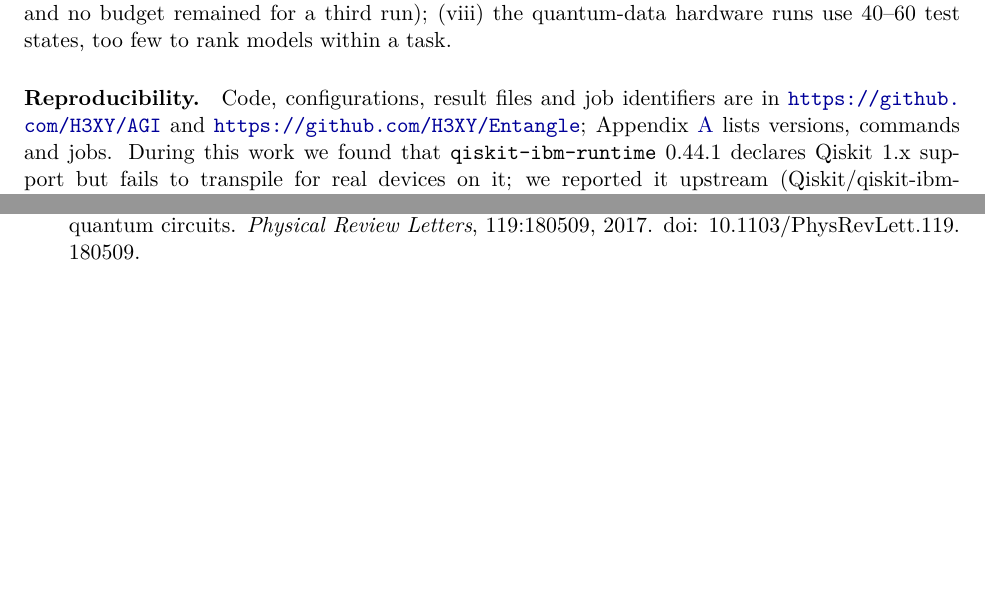
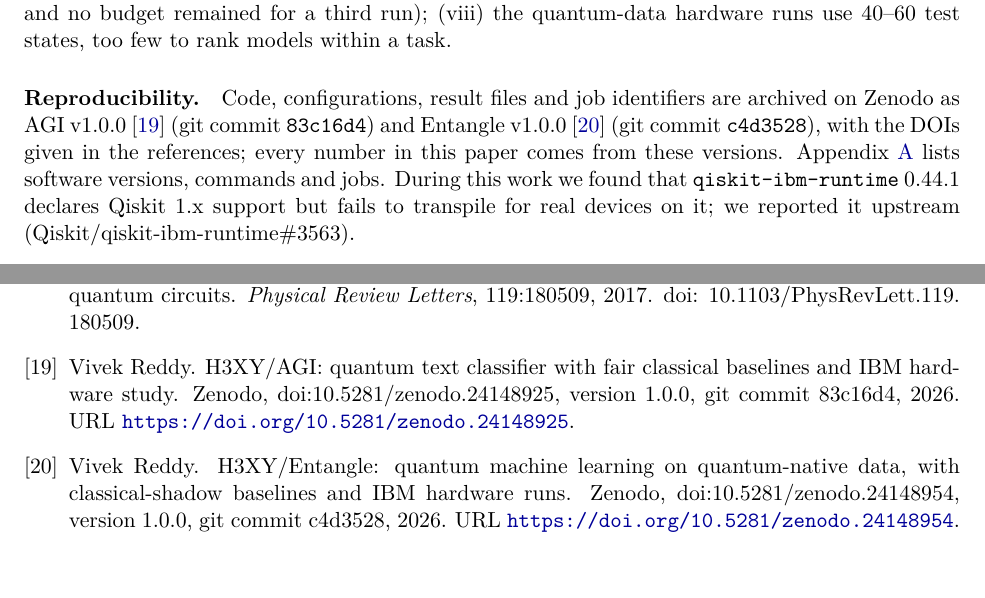
Before and after one commit to H3XY/HonestQML-paper, a LaTeX paper (main.tex, which reads refs.bib): two parts of pages 11 and 12 of 13, joined at a grey line, cut so that both start at the same text, the shorter picture padded with empty space. The pictures show the PDF file main.pdf that the author committed with the source.

Commit message:
Pin code versions: cite AGI and Entangle v1.0.0 Zenodo archives with commits
Co-Authored-By: Claude Opus 5.5 <noreply@anthropic.com>

```diff
--- a/main.tex
+++ b/main.tex
@@ -259,7 +259,7 @@ In these experiments the quantum model used fewer copies than the classical base
 
 Limitations: (i) all simulations use at most 8 qubits and are exact, so nothing here is classically hard; (ii) design choices were explored with test-set feedback (Section~\ref{sec:protocol}), which the confirmatory evaluation addresses only for the two text tasks; (iii) the ablation uses one dataset, itself part of the exploratory benchmark; (iv) the hardware study uses one device, one circuit family, 200 inputs per task and few runs within two sessions, and the bias may drift with calibration; (v) prediction changes are tested under an independence assumption across inputs and runs; (vi) CVE severity from descriptions alone approximates CVSS scoring; (vii) the purity test ran on hardware only at 2 qubits and in two runs (preparation circuits for 3 or more qubits were too deep for useful fidelity, and no budget remained for a third run); (viii) the quantum-data hardware runs use 40--60 test states, too few to rank models within a task.
 
-\paragraph{Reproducibility.} Code, configurations, result files and job identifiers are in \url{https://github.com/H3XY/AGI} and \url{https://github.com/H3XY/Entangle}; Appendix~\ref{app:repro} lists versions, commands and jobs. During this work we found that \texttt{qiskit-ibm-runtime}~0.44.1 declares Qiskit~1.x support but fails to transpile for real devices on it; we reported it upstream (Qiskit/qiskit-ibm-runtime\#3563).
+\paragraph{Reproducibility.} Code, configurations, result files and job identifiers are archived on Zenodo as AGI v1.0.0~\cite{reddy2026agi} (git commit \texttt{83c16d4}) and Entangle v1.0.0~\cite{reddy2026entangle} (git commit \texttt{c4d3528}), with the DOIs given in the references; every number in this paper comes from these versions. Appendix~\ref{app:repro} lists software versions, commands and jobs. During this work we found that \texttt{qiskit-ibm-runtime}~0.44.1 declares Qiskit~1.x support but fails to transpile for real devices on it; we reported it upstream (Qiskit/qiskit-ibm-runtime\#3563).
 
 \paragraph{Acknowledgements.} Code, experiments and drafting were carried out with assistance from an AI coding assistant (Claude, Anthropic); an independent critical review was obtained from another AI model (ChatGPT, OpenAI). The author reviewed all results and takes responsibility for the content. We thank IBM Quantum for Open Plan access.
 
--- a/refs.bib
+++ b/refs.bib
@@ -199,3 +199,21 @@
   archivePrefix = {arXiv},
   doi     = {10.1103/PhysRevLett.119.180509}
 }
+
+@misc{reddy2026agi,
+  author = {Reddy, Vivek},
+  title = {{H3XY/AGI}: quantum text classifier with fair classical baselines and {IBM} hardware study},
+  year = {2026},
+  howpublished = {Zenodo, doi:10.5281/zenodo.24148925, version 1.0.0, git commit 83c16d4},
+  doi = {10.5281/zenodo.24148925},
+  url = {https://doi.org/10.5281/zenodo.24148925}
+}
+
+@misc{reddy2026entangle,
+  author = {Reddy, Vivek},
+  title = {{H3XY/Entangle}: quantum machine learning on quantum-native data, with classical-shadow baselines and {IBM} hardware runs},
+  year = {2026},
+  howpublished = {Zenodo, doi:10.5281/zenodo.24148954, version 1.0.0, git commit c4d3528},
+  doi = {10.5281/zenodo.24148954},
+  url = {https://doi.org/10.5281/zenodo.24148954}
+}
```
Also changed, not shown: SUBMISSION.md (+1 -1 lines), main.pdf, main.tex (2 more changed lines).
